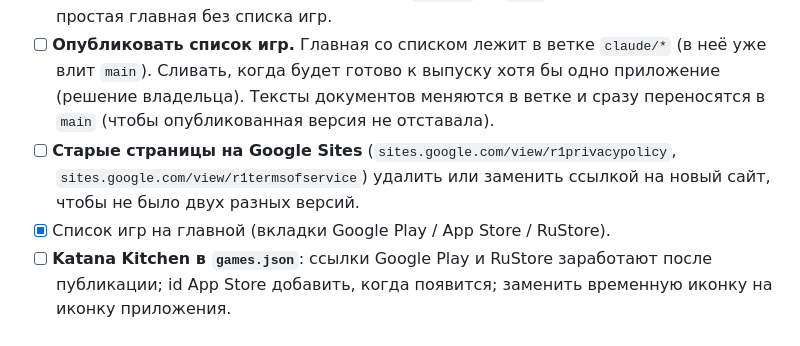
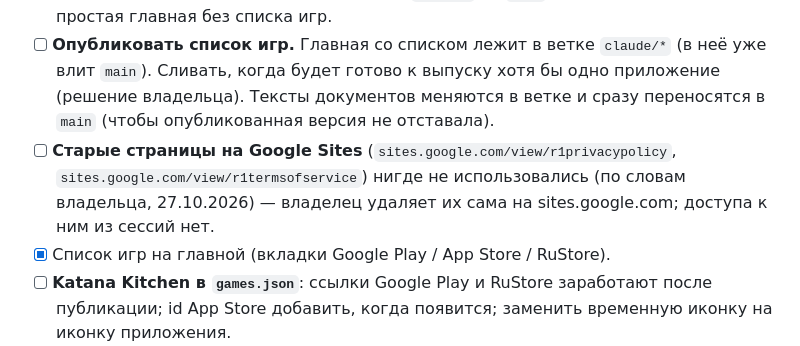
Before and after one commit to MrsVasili/MrsVasili.github.io, a Markdown page: CLAUDE.md, the part around the change. Drawn GitHub-style.

Commit message:
CLAUDE.md: old Google Sites pages were never used, the owner deletes them
Co-Authored-By: Claude Opus 5.5 <noreply@anthropic.com>
Claude-Session: https://claude.ai/code/session_01Rxot8xKxnLncAsohXzg4h6

```diff
--- a/CLAUDE.md
+++ b/CLAUDE.md
@@ -67,7 +67,7 @@
 - [x] **Ссылка на политику внутри приложений**: Universal Game Kit показывает её в настройках (`AppInfo`), там же кнопка «Настройки конфиденциальности» для ЕС.
 - [x] **Документы опубликованы** (27.10.2026, `b294a2a`): в `main` политика, условия и простая главная без списка игр.
 - [ ] **Опубликовать список игр.** Главная со списком лежит в ветке `claude/*` (в неё уже влит `main`). Сливать, когда будет готово к выпуску хотя бы одно приложение (решение владельца). Тексты документов меняются в ветке и сразу переносятся в `main` (чтобы опубликованная версия не отставала).
-- [ ] **Старые страницы на Google Sites** (`sites.google.com/view/r1privacypolicy`, `sites.google.com/view/r1termsofservice`) удалить или заменить ссылкой на новый сайт, чтобы не было двух разных версий.
+- [ ] **Старые страницы на Google Sites** (`sites.google.com/view/r1privacypolicy`, `sites.google.com/view/r1termsofservice`) нигде не использовались (по словам владельца, 27.10.2026) — владелец удаляет их сама на sites.google.com; доступа к ним из сессий нет.
 - [x] Список игр на главной (вкладки Google Play / App Store / RuStore).
 - [ ] **Katana Kitchen в `games.json`**: ссылки Google Play и RuStore заработают после публикации; id App Store добавить, когда появится; заменить временную иконку на иконку приложения.
 
```
